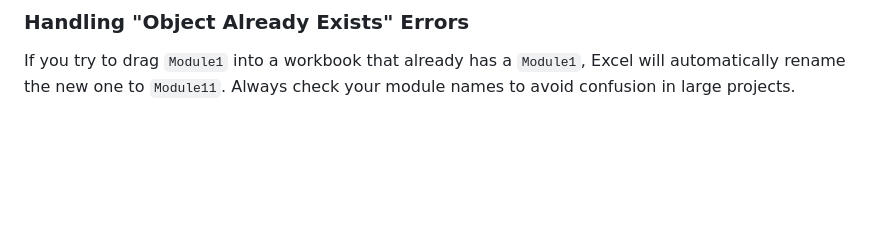
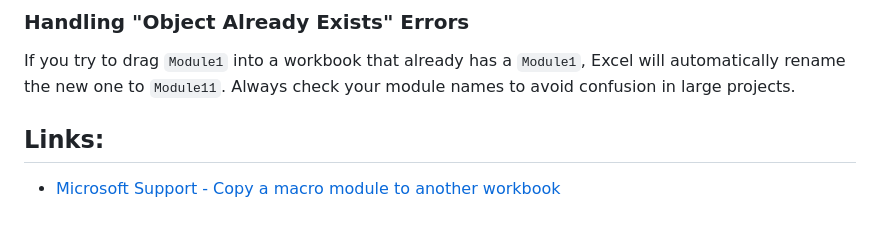
Before and after one commit to scripts-and-tables/excel-expert-course-mo-211, a Markdown page: 01-manage-workbook-options-and-settings/1.1-copy-macro.md, the part around the change. Rendered like a GitHub page; blank space fills up the shorter version.

```diff
--- a/01-manage-workbook-options-and-settings/1.1-copy-macro.md
+++ b/01-manage-workbook-options-and-settings/1.1-copy-macro.md
@@ -81,3 +81,6 @@ By default, Excel blocks macros for security. To run your copied code, you must:
 ### Handling "Object Already Exists" Errors
 
 If you try to drag `Module1` into a workbook that already has a `Module1`, Excel will automatically rename the new one to `Module11`. Always check your module names to avoid confusion in large projects.
+
+## Links:
+* [Microsoft Support - Copy a macro module to another workbook](https://support.microsoft.com/en-au/office/copy-a-macro-module-to-another-workbook-13c0938b-8432-4259-9177-a71f7e626de0)
```
